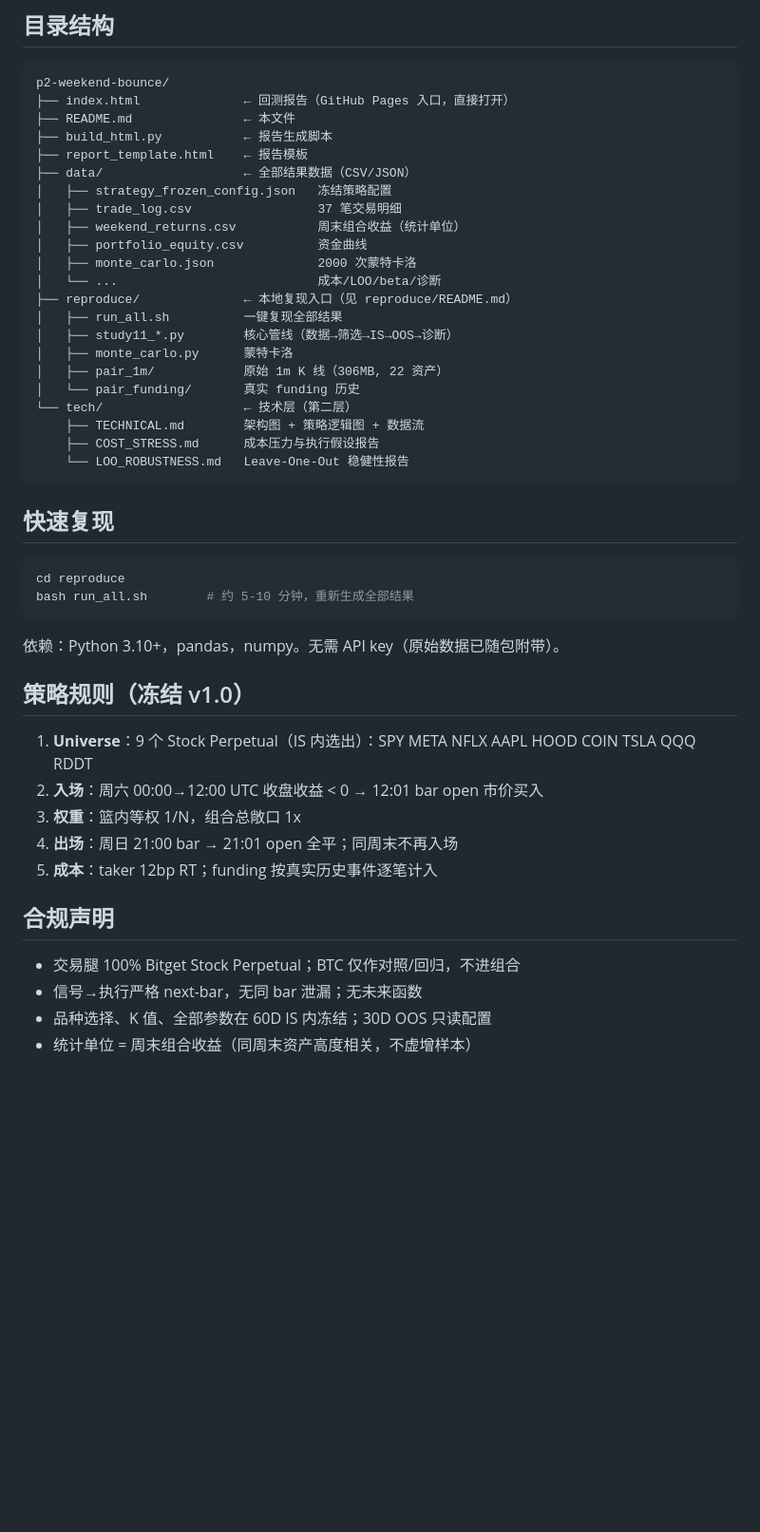
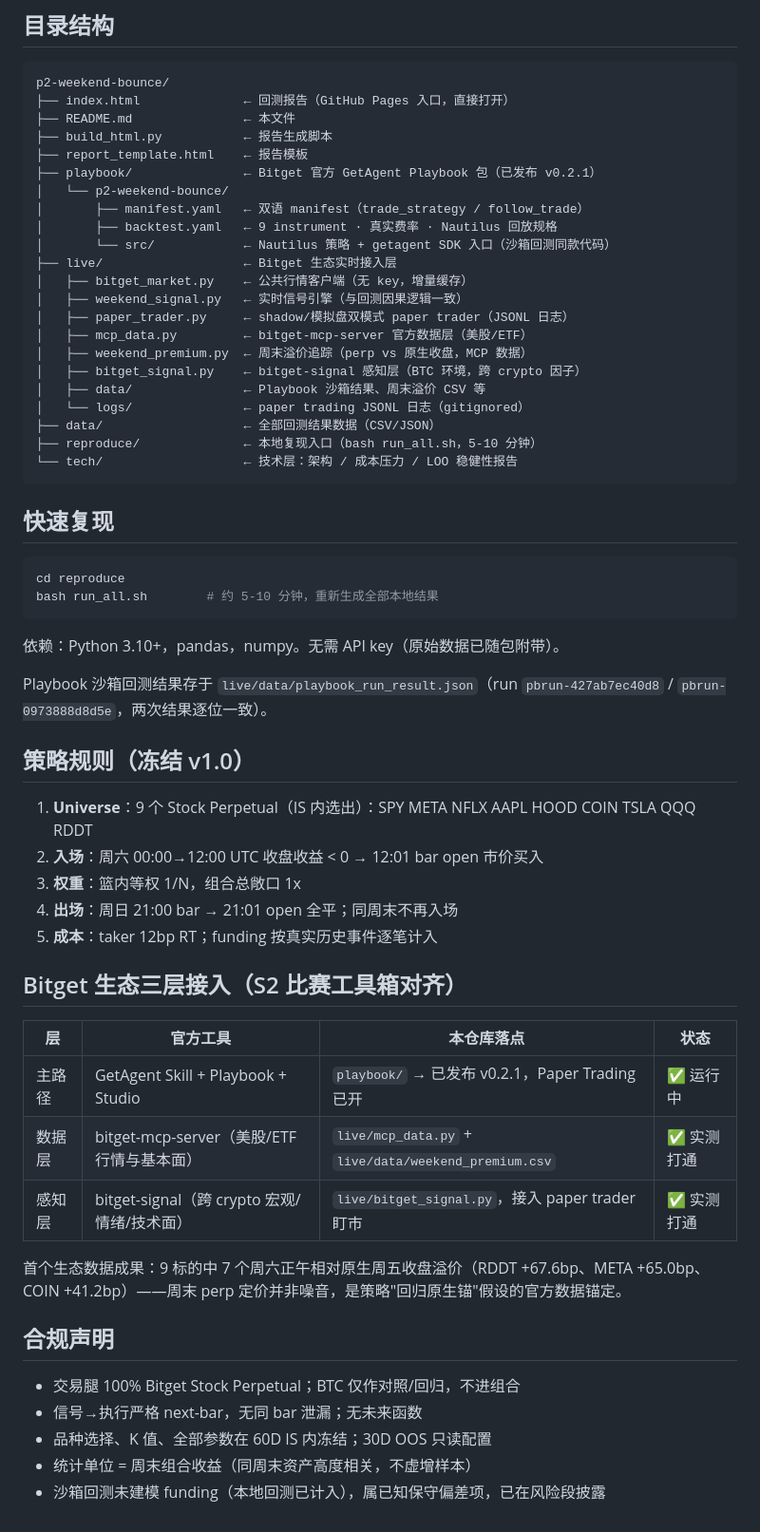
Before and after one commit to Slumhee/bitget-hackathon-s2-p2-weekend-bounce, a Markdown page: README.md, the part around the change printed below. Shown: that part at 95% size. Drawn GitHub-style; blank space fills up the shorter version.

````diff
--- a/README.md
+++ b/README.md
@@ -30,33 +46,35 @@ p2-weekend-bounce/
 ├── README.md               ← 本文件
 ├── build_html.py           ← 报告生成脚本
 ├── report_template.html    ← 报告模板
-├── data/                   ← 全部结果数据（CSV/JSON）
-│   ├── strategy_frozen_config.json   冻结策略配置
-│   ├── trade_log.csv                 37 笔交易明细
-│   ├── weekend_returns.csv           周末组合收益（统计单位）
-│   ├── portfolio_equity.csv          资金曲线
-│   ├── monte_carlo.json              2000 次蒙特卡洛
-│   └── ...                           成本/LOO/beta/诊断
-├── reproduce/              ← 本地复现入口（见 reproduce/README.md）
-│   ├── run_all.sh          一键复现全部结果
-│   ├── study11_*.py        核心管线（数据→筛选→IS→OOS→诊断）
-│   ├── monte_carlo.py      蒙特卡洛
-│   ├── pair_1m/            原始 1m K 线（306MB, 22 资产）
-│   └── pair_funding/       真实 funding 历史
-└── tech/                   ← 技术层（第二层）
-    ├── TECHNICAL.md        架构图 + 策略逻辑图 + 数据流
-    ├── COST_STRESS.md      成本压力与执行假设报告
-    └── LOO_ROBUSTNESS.md   Leave-One-Out 稳健性报告
+├── playbook/               ← Bitget 官方 GetAgent Playbook 包（已发布 v0.2.1）
+│   └── p2-weekend-bounce/
+│       ├── manifest.yaml   ← 双语 manifest（trade_strategy / follow_trade）
+│       ├── backtest.yaml   ← 9 instrument · 真实费率 · Nautilus 回放规格
+│       └── src/            ← Nautilus 策略 + getagent SDK 入口（沙箱回测同款代码）
+├── live/                   ← Bitget 生态实时接入层
+│   ├── bitget_market.py    ← 公共行情客户端（无 key，增量缓存）
+│   ├── weekend_signal.py   ← 实时信号引擎（与回测因果逻辑一致）
+│   ├── paper_trader.py     ← shadow/模拟盘双模式 paper trader（JSONL 日志）
+│   ├── mcp_data.py         ← bitget-mcp-server 官方数据层（美股/ETF）
+│   ├── weekend_premium.py  ← 周末溢价追踪（perp vs 原生收盘，MCP 数据）
+│   ├── bitget_signal.py    ← bitget-signal 感知层（BTC 环境，跨 crypto 因子）
+│   ├── data/               ← Playbook 沙箱结果、周末溢价 CSV 等
+│   └── logs/               ← paper trading JSONL 日志（gitignored）
+├── data/                   ← 全部回测结果数据（CSV/JSON）
+├── reproduce/              ← 本地复现入口（bash run_all.sh，5-10 分钟）
+└── tech/                   ← 技术层：架构 / 成本压力 / LOO 稳健性报告
 ```
 
 ## 快速复现
 
 ```bash
 cd reproduce
-bash run_all.sh        # 约 5-10 分钟，重新生成全部结果
+bash run_all.sh        # 约 5-10 分钟，重新生成全部本地结果
 ```
 
 依赖：Python 3.10+，pandas，numpy。无需 API key（原始数据已随包附带）。
+
+Playbook 沙箱回测结果存于 `live/data/playbook_run_result.json`（run `pbrun-427ab7ec40d8` / `pbrun-0973888d8d5e`，两次结果逐位一致）。
 
 ## 策略规则（冻结 v1.0）
 
@@ -66,9 +84,20 @@ bash run_all.sh        # 约 5-10 分钟，重新生成全部结果
 4. **出场**：周日 21:00 bar → 21:01 open 全平；同周末不再入场
 5. **成本**：taker 12bp RT；funding 按真实历史事件逐笔计入
 
+## Bitget 生态三层接入（S2 比赛工具箱对齐）
+
+| 层 | 官方工具 | 本仓库落点 | 状态 |
+|---|---|---|---|
+| 主路径 | GetAgent Skill + Playbook + Studio | `playbook/` → 已发布 v0.2.1，Paper Trading 已开 | ✅ 运行中 |
+| 数据层 | bitget-mcp-server（美股/ETF 行情与基本面） | `live/mcp_data.py` + `live/data/weekend_premium.csv` | ✅ 实测打通 |
+| 感知层 | bitget-signal（跨 crypto 宏观/情绪/技术面） | `live/bitget_signal.py`，接入 paper trader 盯市 | ✅ 实测打通 |
+
+首个生态数据成果：9 标的中 7 个周六正午相对原生周五收盘溢价（RDDT +67.6bp、META +65.0bp、COIN +41.2bp）——周末 perp 定价并非噪音，是策略"回归原生锚"假设的官方数据锚定。
+
 ## 合规声明
 
 - 交易腿 100% Bitget Stock Perpetual；BTC 仅作对照/回归，不进组合
 - 信号→执行严格 next-bar，无同 bar 泄漏；无未来函数
 - 品种选择、K 值、全部参数在 60D IS 内冻结；30D OOS 只读配置
 - 统计单位 = 周末组合收益（同周末资产高度相关，不虚增样本）
+- 沙箱回测未建模 funding（本地回测已计入），属已知保守偏差项，已在风险段披露
````
Also changed, not shown: other parts of README.md (+25 -9 lines), docs/studio-card.png (added).
